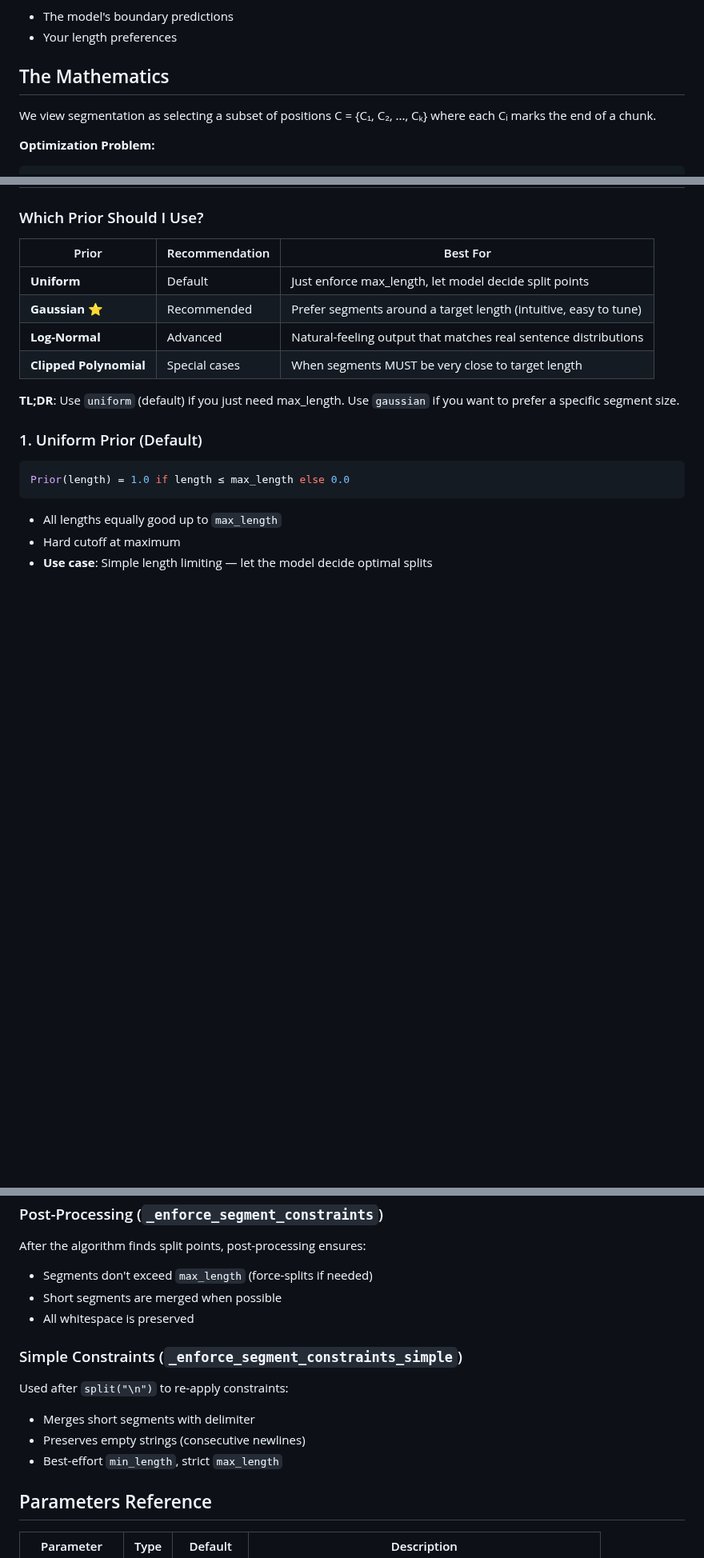
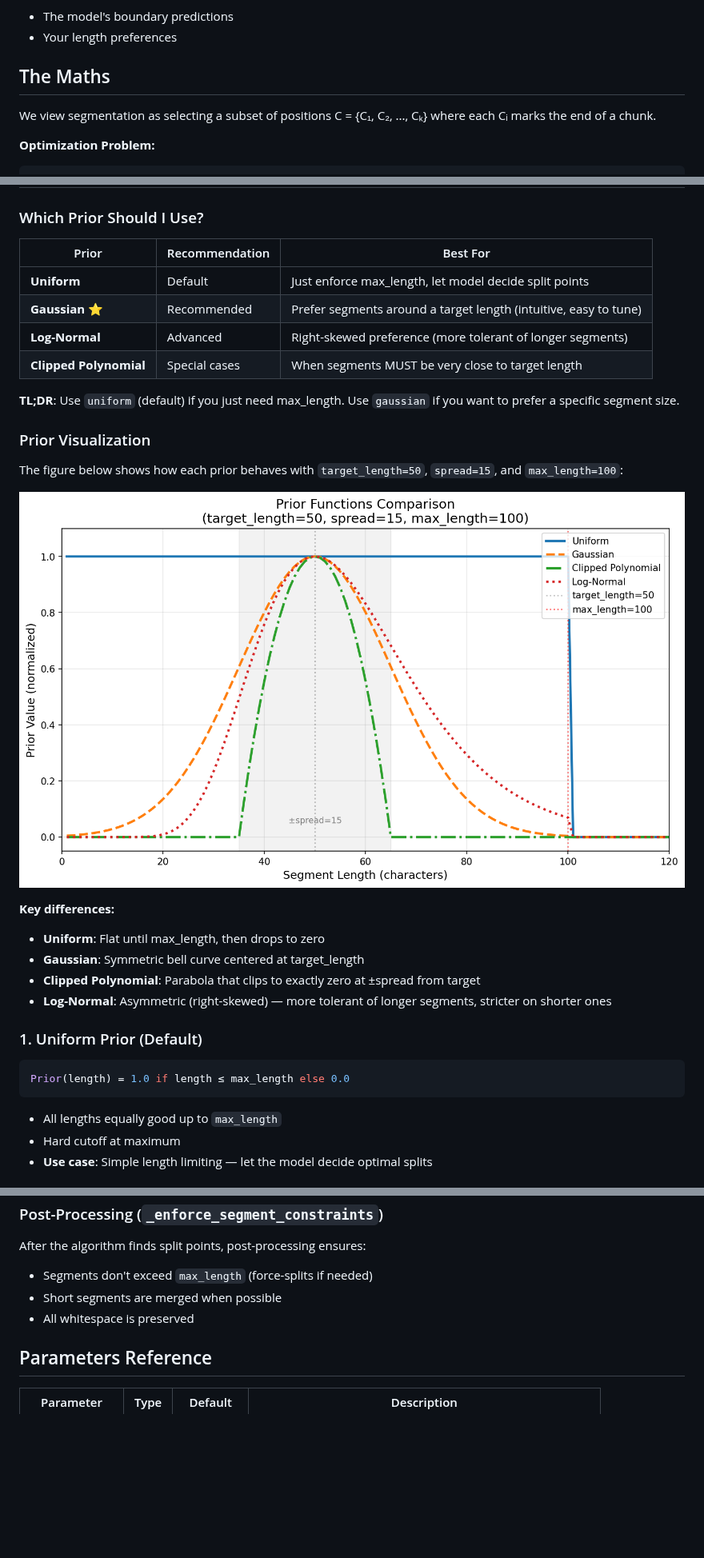
Before and after one commit to segment-any-text/wtpsplit, a Markdown page: docs/LENGTH_CONSTRAINTS.md, 3 parts joined by grey strips. Shown at 80% size. Rendered like a GitHub page; pictures changed too: docs/prior_functions.png (added); blank space fills up the shorter version.

```diff
--- a/docs/LENGTH_CONSTRAINTS.md
+++ b/docs/LENGTH_CONSTRAINTS.md
@@ -20,7 +20,7 @@ Define a **prior probability distribution** over chunk lengths, then solve an op
 - The model's boundary predictions
 - Your length preferences
 
-## The Mathematics
+## The Maths
 
 We view segmentation as selecting a subset of positions C = {C₁, C₂, ..., Cₖ} where each Cᵢ marks the end of a chunk.
 
@@ -48,10 +48,22 @@ In Bayesian terms:
 |-------|---------------|----------|
 | **Uniform** | Default | Just enforce max_length, let model decide split points |
 | **Gaussian** ⭐ | Recommended | Prefer segments around a target length (intuitive, easy to tune) |
-| **Log-Normal** | Advanced | Natural-feeling output that matches real sentence distributions |
+| **Log-Normal** | Advanced | Right-skewed preference (more tolerant of longer segments) |
 | **Clipped Polynomial** | Special cases | When segments MUST be very close to target length |
 
 **TL;DR**: Use `uniform` (default) if you just need max_length. Use `gaussian` if you want to prefer a specific segment size.
+
+### Prior Visualization
+
+The figure below shows how each prior behaves with `target_length=50`, `spread=15`, and `max_length=100`:
+
+![Prior Functions Comparison](prior_functions.png)
+
+**Key differences:**
+- **Uniform**: Flat until max_length, then drops to zero
+- **Gaussian**: Symmetric bell curve centered at target_length
+- **Clipped Polynomial**: Parabola that clips to exactly zero at ±spread from target
+- **Log-Normal**: Asymmetric (right-skewed) — more tolerant of longer segments, stricter on shorter ones
 
 ### 1. Uniform Prior (Default)
 
@@ -228,13 +242,6 @@ After the algorithm finds split points, post-processing ensures:
 - Short segments are merged when possible
 - All whitespace is preserved
 
-### Simple Constraints (`_enforce_segment_constraints_simple`)
-
-Used after `split("\n")` to re-apply constraints:
-- Merges short segments with delimiter
-- Preserves empty strings (consecutive newlines)
-- Best-effort `min_length`, strict `max_length`
-
 ## Parameters Reference
 
 | Parameter | Type | Default | Description |
```
Also changed, not shown: other parts of docs/LENGTH_CONSTRAINTS.md (+9 -7 lines), 7 other files.
